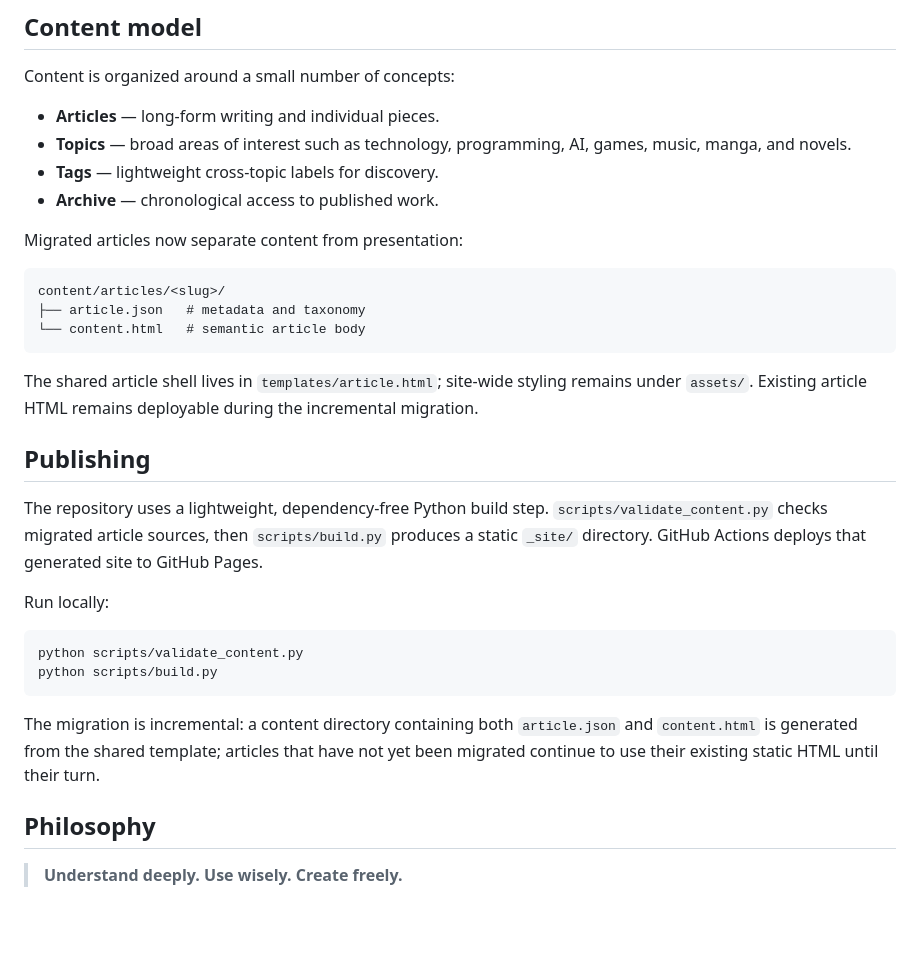
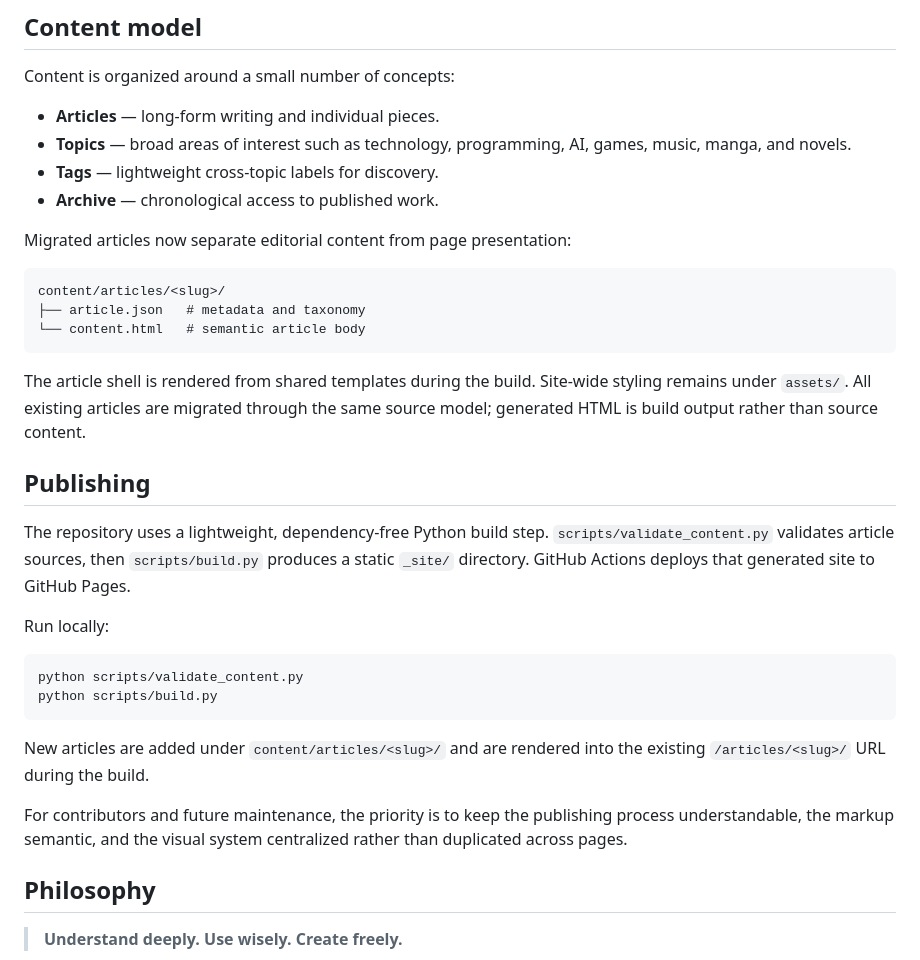
Before and after one commit to cuupham/cuupham.github.io, a Markdown page: README.md, the part around the change. GitHub-like rendering; blank space fills up the shorter version.

Commit message:
docs(content): clarify completed content-driven publishing model

````diff
--- a/README.md
+++ b/README.md
@@ -58,7 +58,7 @@ Content is organized around a small number of concepts:
 - **Tags** — lightweight cross-topic labels for discovery.
 - **Archive** — chronological access to published work.
 
-Migrated articles now separate content from presentation:
+Migrated articles now separate editorial content from page presentation:
 
 ```text
 content/articles/<slug>/
@@ -66,11 +66,11 @@ content/articles/<slug>/
 └── content.html   # semantic article body
 ```
 
-The shared article shell lives in `templates/article.html`; site-wide styling remains under `assets/`. Existing article HTML remains deployable during the incremental migration.
+The article shell is rendered from shared templates during the build. Site-wide styling remains under `assets/`. All existing articles are migrated through the same source model; generated HTML is build output rather than source content.
 
 ## Publishing
 
-The repository uses a lightweight, dependency-free Python build step. `scripts/validate_content.py` checks migrated article sources, then `scripts/build.py` produces a static `_site/` directory. GitHub Actions deploys that generated site to GitHub Pages.
+The repository uses a lightweight, dependency-free Python build step. `scripts/validate_content.py` validates article sources, then `scripts/build.py` produces a static `_site/` directory. GitHub Actions deploys that generated site to GitHub Pages.
 
 Run locally:
 
@@ -79,7 +79,9 @@ python scripts/validate_content.py
 python scripts/build.py
 ```
 
-The migration is incremental: a content directory containing both `article.json` and `content.html` is generated from the shared template; articles that have not yet been migrated continue to use their existing static HTML until their turn.
+New articles are added under `content/articles/<slug>/` and are rendered into the existing `/articles/<slug>/` URL during the build.
+
+For contributors and future maintenance, the priority is to keep the publishing process understandable, the markup semantic, and the visual system centralized rather than duplicated across pages.
 
 ## Philosophy
 
````
